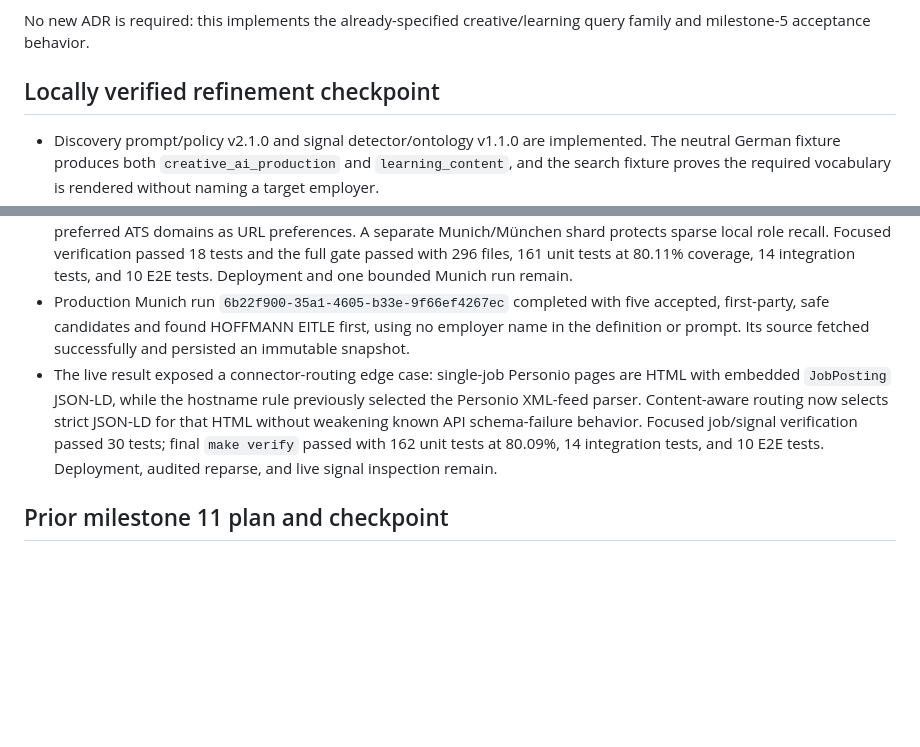
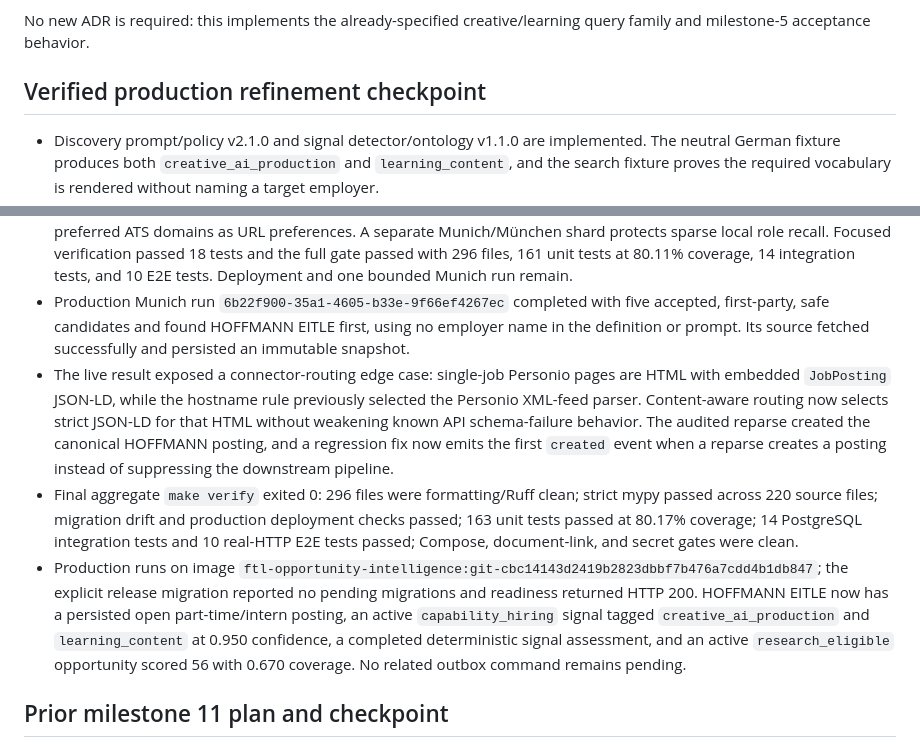
Before and after one commit to maximiliandauner-ai/ftl-customer-research-system, a Markdown page: PLANS.md, 2 parts joined by grey strips. GitHub-like rendering; blank space fills up the shorter version.

```diff
--- a/PLANS.md
+++ b/PLANS.md
@@ -17,7 +17,7 @@
 
 No new ADR is required: this implements the already-specified creative/learning query family and milestone-5 acceptance behavior.
 
-## Locally verified refinement checkpoint
+## Verified production refinement checkpoint
 
 - Discovery prompt/policy v2.1.0 and signal detector/ontology v1.1.0 are implemented. The neutral German fixture produces both `creative_ai_production` and `learning_content`, and the search fixture proves the required vocabulary is rendered without naming a target employer.
 - Focused Docker verification passed 28 discovery/provider/signal/auth/integration/E2E tests.
@@ -26,7 +26,9 @@ No new ADR is required: this implements the already-specified creative/learning
 - The split creative-video run (`1ace06cf-0a92-40f6-9157-c7d77706aeac`) returned four candidates including strong current LUMAS and zooplus roles, but stopped partial after consuming its tool calls on domain/geographic breadth and still omitted HOFFMANN EITLE.
 - Prompt/policy v2.2.0 now starts with employer-site task/location passes, limits zero-yield ATS-only passes, and treats preferred ATS domains as URL preferences. A separate Munich/München shard protects sparse local role recall. Focused verification passed 18 tests and the full gate passed with 296 files, 161 unit tests at 80.11% coverage, 14 integration tests, and 10 E2E tests. Deployment and one bounded Munich run remain.
 - Production Munich run `6b22f900-35a1-4605-b33e-9f66ef4267ec` completed with five accepted, first-party, safe candidates and found HOFFMANN EITLE first, using no employer name in the definition or prompt. Its source fetched successfully and persisted an immutable snapshot.
-- The live result exposed a connector-routing edge case: single-job Personio pages are HTML with embedded `JobPosting` JSON-LD, while the hostname rule previously selected the Personio XML-feed parser. Content-aware routing now selects strict JSON-LD for that HTML without weakening known API schema-failure behavior. Focused job/signal verification passed 30 tests; final `make verify` passed with 162 unit tests at 80.09%, 14 integration tests, and 10 E2E tests. Deployment, audited reparse, and live signal inspection remain.
+- The live result exposed a connector-routing edge case: single-job Personio pages are HTML with embedded `JobPosting` JSON-LD, while the hostname rule previously selected the Personio XML-feed parser. Content-aware routing now selects strict JSON-LD for that HTML without weakening known API schema-failure behavior. The audited reparse created the canonical HOFFMANN posting, and a regression fix now emits the first `created` event when a reparse creates a posting instead of suppressing the downstream pipeline.
+- Final aggregate `make verify` exited 0: 296 files were formatting/Ruff clean; strict mypy passed across 220 source files; migration drift and production deployment checks passed; 163 unit tests passed at 80.17% coverage; 14 PostgreSQL integration tests and 10 real-HTTP E2E tests passed; Compose, document-link, and secret gates were clean.
+- Production runs on image `ftl-opportunity-intelligence:git-cbc14143d2419b2823dbbf7b476a7cdd4b1db847`; the explicit release migration reported no pending migrations and readiness returned HTTP 200. HOFFMANN EITLE now has a persisted open part-time/intern posting, an active `capability_hiring` signal tagged `creative_ai_production` and `learning_content` at 0.950 confidence, a completed deterministic signal assessment, and an active `research_eligible` opportunity scored 56 with 0.670 coverage. No related outbox command remains pending.
 
 ## Prior milestone 11 plan and checkpoint
 
```
Also changed, not shown: IMPLEMENTATION_STATUS.md (+6 -3 lines).
